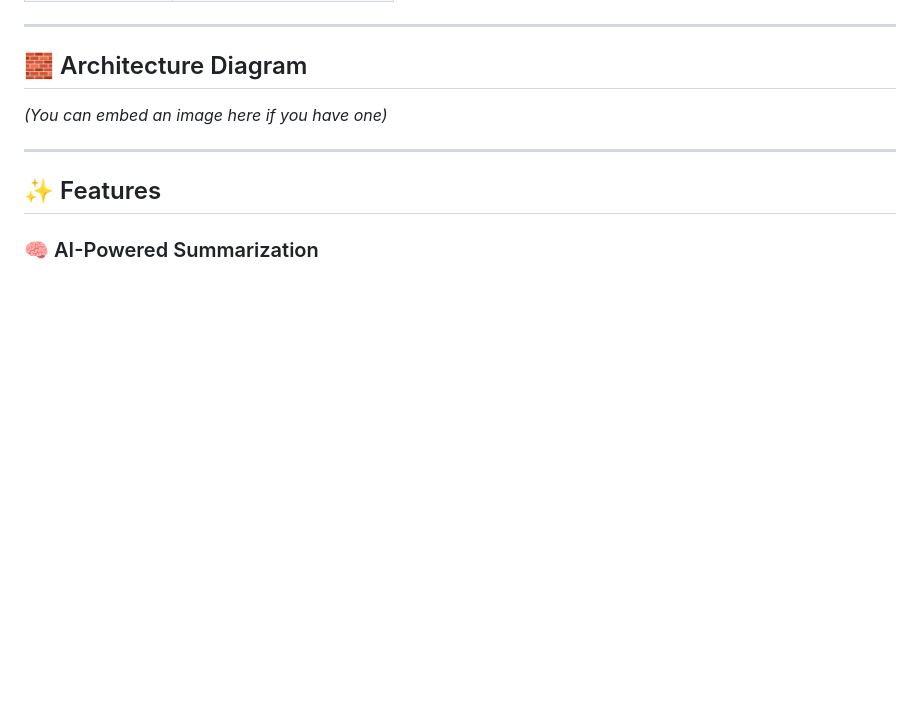
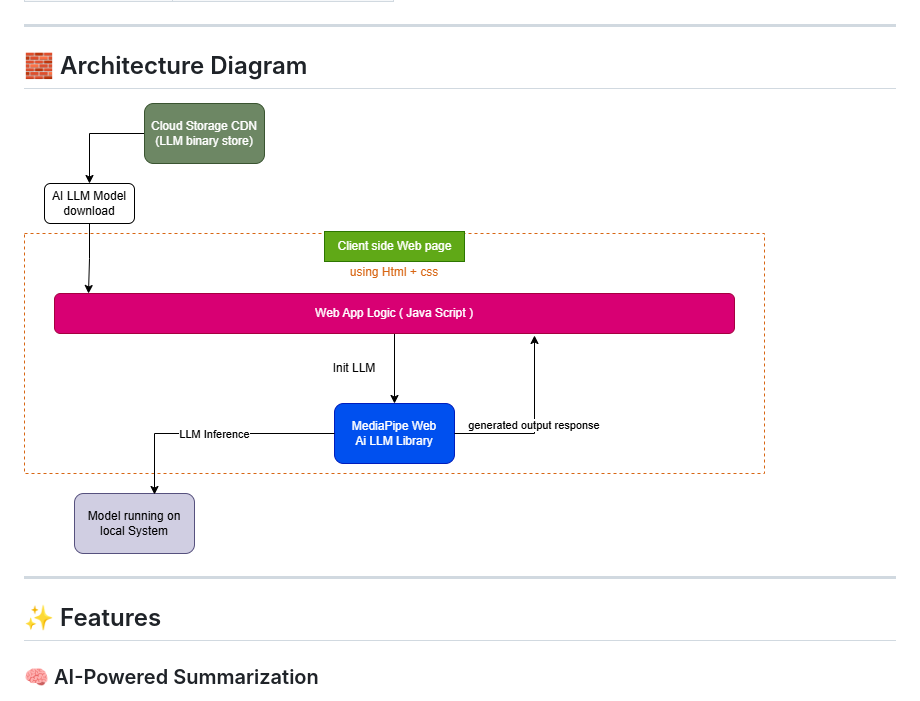
Before and after one commit to hiron1999/Quicklearn, a Markdown page: README.md, the part around the change. Drawn GitHub-style; pictures changed too: QuickLearn.drawio.png (added); blank space fills up the shorter version.

Commit message:
added arcitecher diagram

```diff
--- a/README.md
+++ b/README.md
@@ -35,7 +35,8 @@ To develop a client-side AI assistant that:
 
 ## 🧱 Architecture Diagram
 
-*(You can embed an image here if you have one)*
+<!-- *(You can embed an image here if you have one)* -->
+![Architecture Diagram](QuickLearn.drawio.png)
 
 ---
 
```
